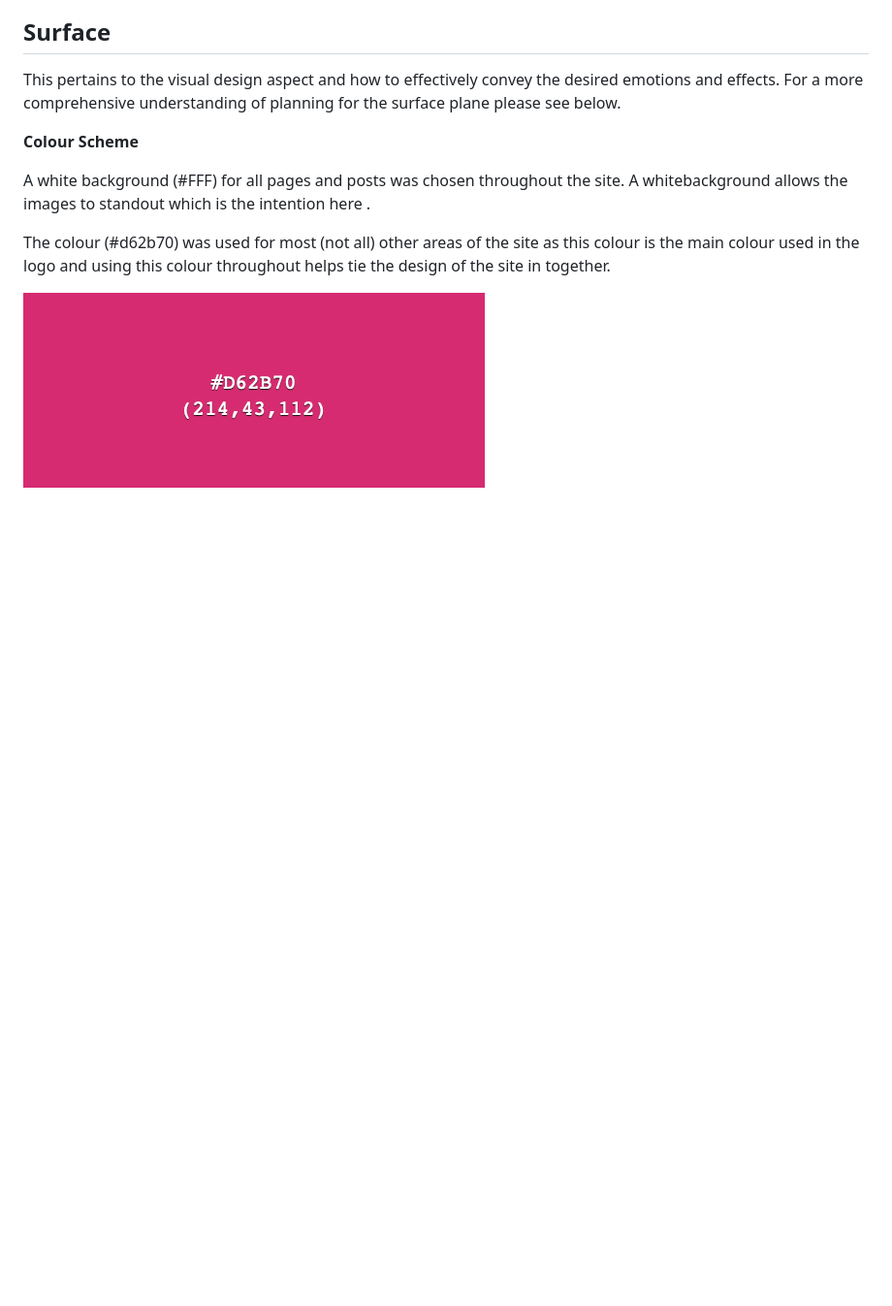
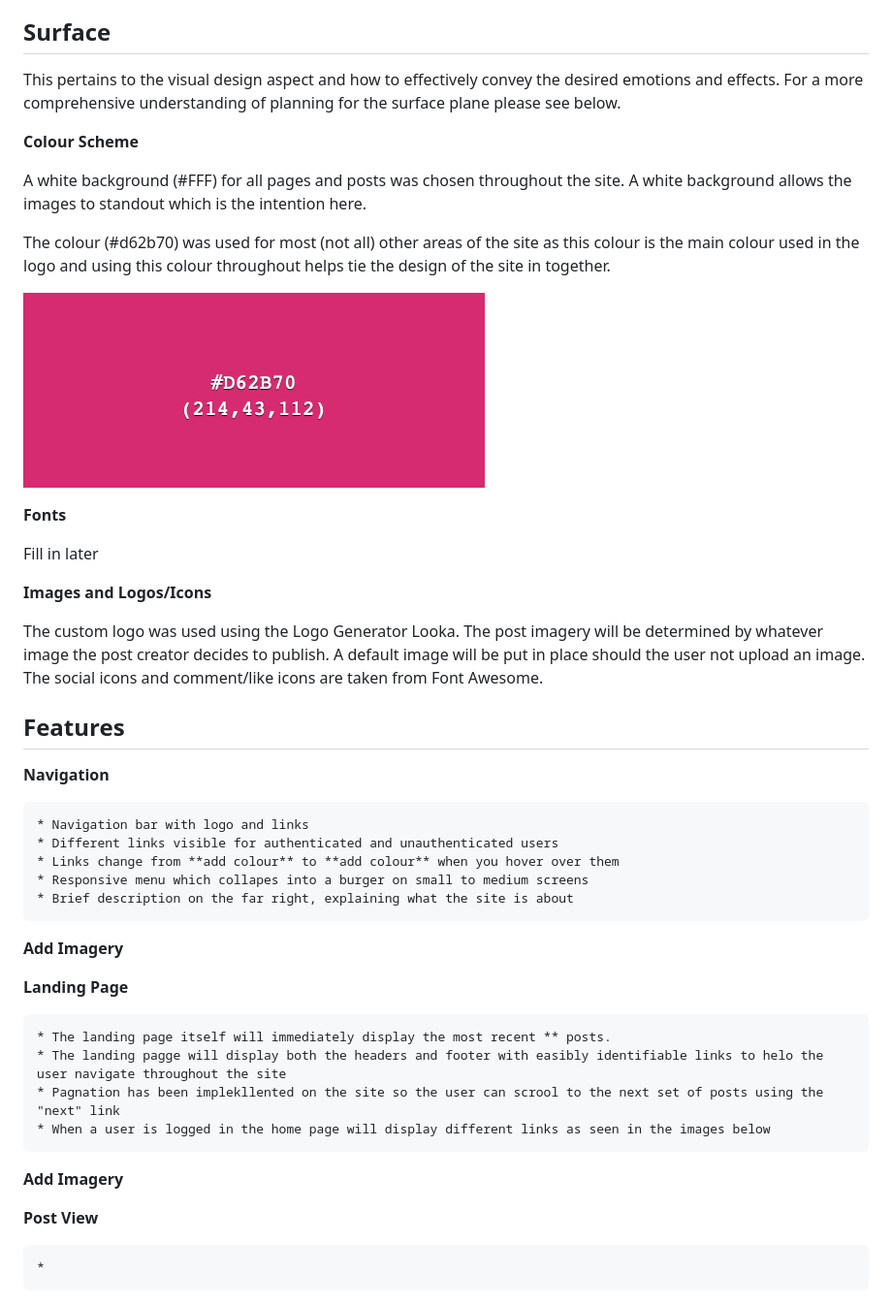
Before and after one commit to oconnorian3/recipesforu, a Markdown page: README.md, the part around the change. Shown at 97% size. Rendered like a GitHub page; blank space fills up the shorter version.

Commit message:
Nav/features added to readme

```diff
--- a/README.md
+++ b/README.md
@@ -83,8 +83,41 @@ This section outlines the functions and features included in the project scope.
 
 **Colour Scheme**
 
-A white background (#FFF) for all pages and posts was chosen throughout the site. A whitebackground allows the images to standout which is the intention here .
+A white background (#FFF) for all pages and posts was chosen throughout the site. A white background allows the images to standout which is the intention here.
 
 The colour (#d62b70) was used for most (not all) other areas of the site as this colour is the main colour used in the logo and using this colour throughout helps tie the design of the site in together.
 
 ![](static/images/colour_displayed_in_readme.png)
+
+**Fonts**
+
+Fill in later
+
+**Images and Logos/Icons**
+
+The custom logo was used using the Logo Generator Looka. The post imagery will be determined by whatever image the post creator decides to publish. A default image will be put in place should the user not upload an image. The social icons and comment/like icons are taken from Font Awesome.
+
+## Features ##
+
+**Navigation**
+
+    * Navigation bar with logo and links
+    * Different links visible for authenticated and unauthenticated users
+    * Links change from **add colour** to **add colour** when you hover over them
+    * Responsive menu which collapes into a burger on small to medium screens
+    * Brief description on the far right, explaining what the site is about
+
+**Add Imagery**
+
+**Landing Page**
+
+    * The landing page itself will immediately display the most recent ** posts.
+    * The landing pagge will display both the headers and footer with easibly identifiable links to helo the user navigate throughout the site
+    * Pagnation has been implekllented on the site so the user can scrool to the next set of posts using the "next" link
+    * When a user is logged in the home page will display different links as seen in the images below
+
+**Add Imagery**
+
+**Post View**
+
+    *
```
